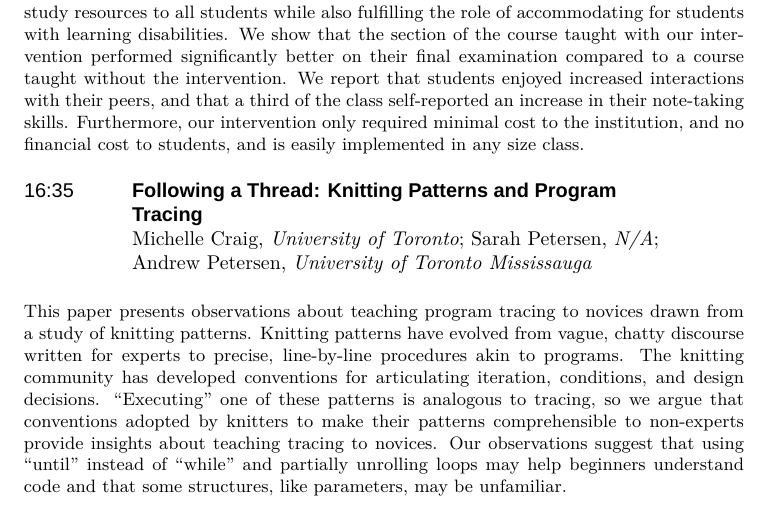
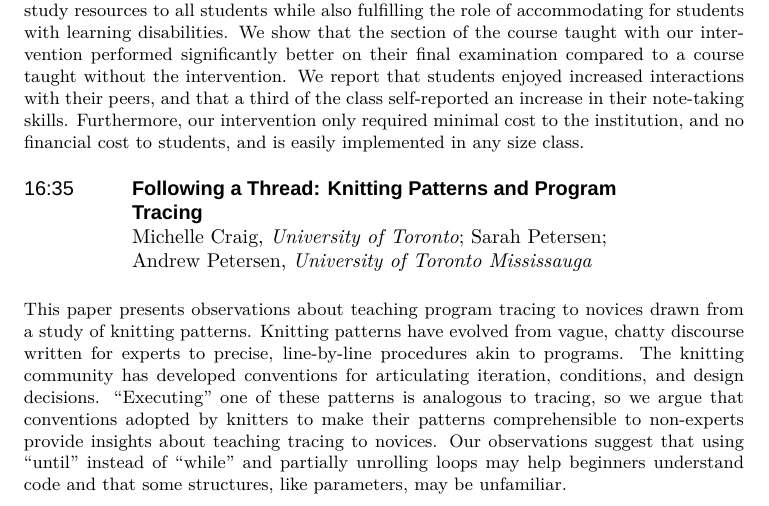
Before and after one commit to bnmnetp/sigcse2012, a LaTeX document (Program/program.tex, which reads Program/thursday.tex): part of page 30 of 91, cut so that both start at the same text. Compiled offline with XeLaTeX; a missing font is replaced by an installed copy or a similar font.

Commit message:
eliminate N/A in affiliation
Signed-off-by: Brad Miller <bonelake@gmail.com>

```diff
--- a/Program/thursday.tex
+++ b/Program/thursday.tex
@@ -536,7 +536,7 @@ and conduct classroom instruction and observation.  We report on our results fro
 \multicolumn{3}{@{}p{5in}}{\small We created a group note-taking system in our large intro computer science course to increase interaction amongst students, promote good note-taking strategies, and provide study resources to all students while also fulfilling the role of accommodating for students with learning disabilities. We show that the section of the course taught with our intervention performed significantly better on their final examination compared to a course taught without the intervention. We report that students enjoyed increased interactions with their peers, and that a third of the class self-reported an increase in their note-taking skills. Furthermore, our intervention only required minimal cost to the institution, and no financial cost to students, and is easily implemented in any size class.} \\ \\
 {\sffamily 16:35}&
 \multicolumn{2}{@{}p{3.75in}}{\sffamily\raggedright\textbf{Following a Thread: Knitting Patterns and Program Tracing}} \\
-& \multicolumn{2}{@{}p{3.75in}}{\raggedright Michelle Craig, \textit{University of Toronto}; Sarah Petersen, \textit{N/A}; Andrew Petersen, \textit{University of Toronto Mississauga}} \\ \\
+& \multicolumn{2}{@{}p{3.75in}}{\raggedright Michelle Craig, \textit{University of Toronto}; Sarah Petersen; Andrew Petersen, \textit{University of Toronto Mississauga}} \\ \\
 \multicolumn{3}{@{}p{5in}}{\small This paper presents observations about teaching program tracing to novices drawn from a study of knitting patterns. Knitting patterns have evolved from vague, chatty discourse written for experts to precise, line-by-line procedures akin to programs. The knitting community has developed conventions for articulating iteration, conditions, and design decisions. ``Executing'' one of these patterns is analogous to tracing, so we argue that conventions adopted by knitters to make their patterns comprehensible to non-experts provide insights about teaching tracing to novices. Our observations suggest that using ``until'' instead of ``while'' and partially unrolling loops may help beginners understand code and that some structures, like parameters, may be unfamiliar.} \\ \\
 \end{longtable}
 
```
